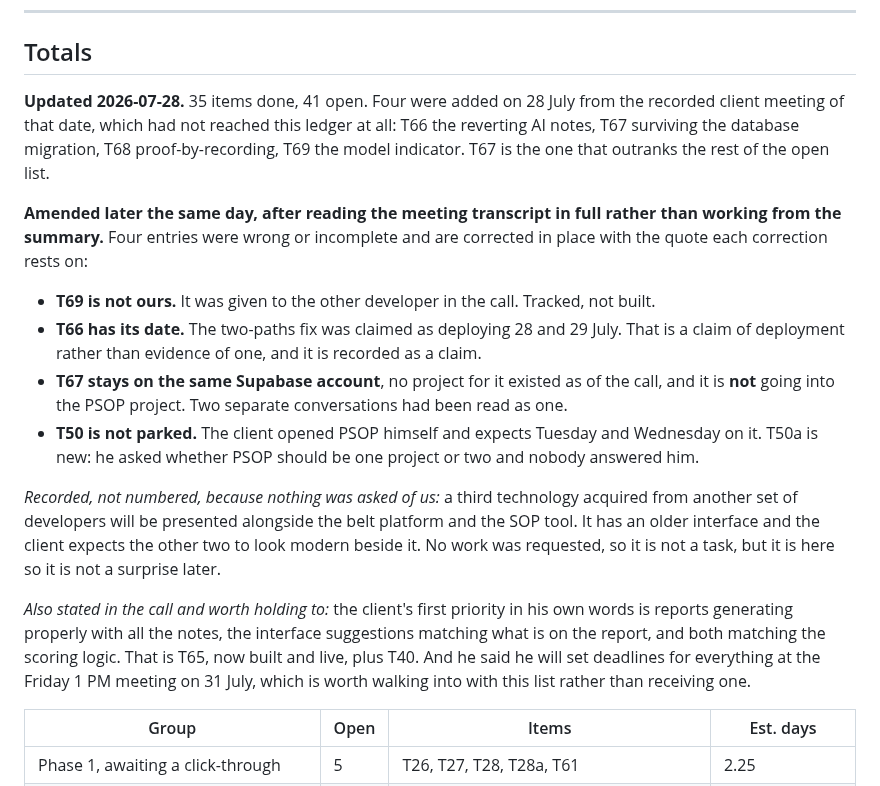
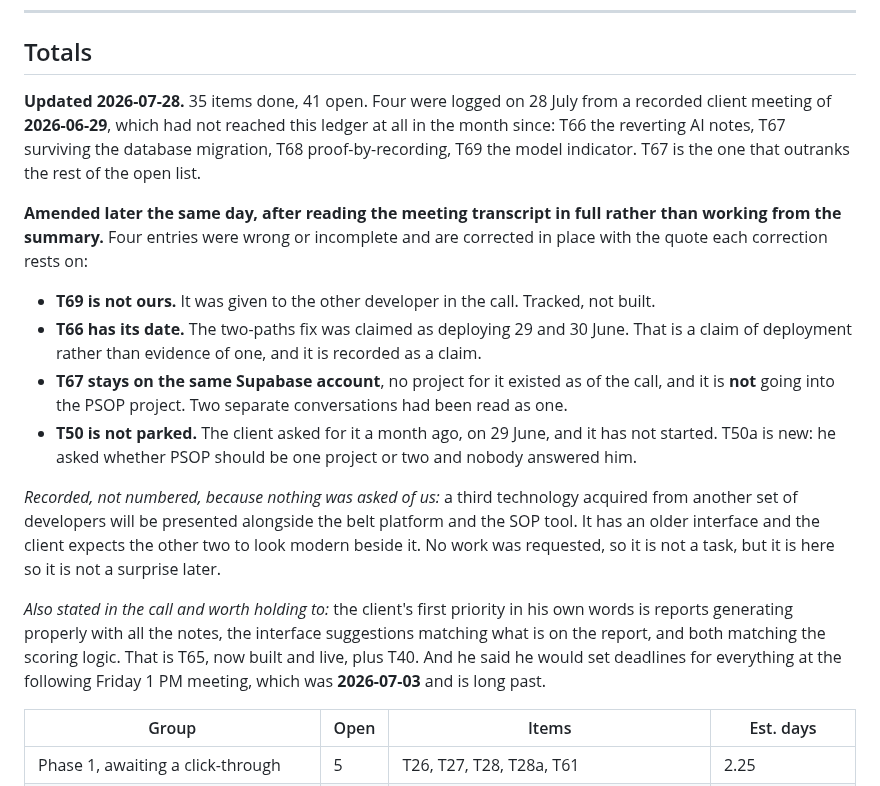
Before and after one commit to SIPS-HEALTHCARE/sbd-live-draft, a Markdown page: TASKS.md, the part around one of its changes. Drawn GitHub-style.

```diff
--- a/TASKS.md
+++ b/TASKS.md
@@ -1164,8 +1191,8 @@ persisted.
 
 ## Totals
 
-**Updated 2026-07-28.** 35 items done, 41 open. Four were added on 28 July from the recorded
-client meeting of that date, which had not reached this ledger at all: T66 the reverting AI
+**Updated 2026-07-28.** 35 items done, 41 open. Four were logged on 28 July from a recorded
+client meeting of **2026-06-29**, which had not reached this ledger at all in the month since: T66 the reverting AI
 notes, T67 surviving the database migration, T68 proof-by-recording, T69 the model indicator.
 T67 is the one that outranks the rest of the open list.
 
@@ -1174,11 +1201,11 @@ from the summary.** Four entries were wrong or incomplete and are corrected in p
 quote each correction rests on:
 
 - **T69 is not ours.** It was given to the other developer in the call. Tracked, not built.
-- **T66 has its date.** The two-paths fix was claimed as deploying 28 and 29 July. That is a
+- **T66 has its date.** The two-paths fix was claimed as deploying 29 and 30 June. That is a
   claim of deployment rather than evidence of one, and it is recorded as a claim.
 - **T67 stays on the same Supabase account**, no project for it existed as of the call, and it
   is **not** going into the PSOP project. Two separate conversations had been read as one.
-- **T50 is not parked.** The client opened PSOP himself and expects Tuesday and Wednesday on it.
+- **T50 is not parked.** The client asked for it a month ago, on 29 June, and it has not started.
   T50a is new: he asked whether PSOP should be one project or two and nobody answered him.
 
 *Recorded, not numbered, because nothing was asked of us:* a third technology acquired from
@@ -1189,8 +1216,8 @@ requested, so it is not a task, but it is here so it is not a surprise later.
 *Also stated in the call and worth holding to:* the client's first priority in his own words is
 reports generating properly with all the notes, the interface suggestions matching what is on the
 report, and both matching the scoring logic. That is T65, now built and live, plus T40. And he
-said he will set deadlines for everything at the Friday 1 PM meeting on 31 July, which is worth
-walking into with this list rather than receiving one.
+said he would set deadlines for everything at the following Friday 1 PM meeting, which was
+**2026-07-03** and is long past.
 
 | Group | Open | Items | Est. days |
 |---|---|---|---|
```
Also changed, not shown: other parts of TASKS.md (+44 -17 lines).
